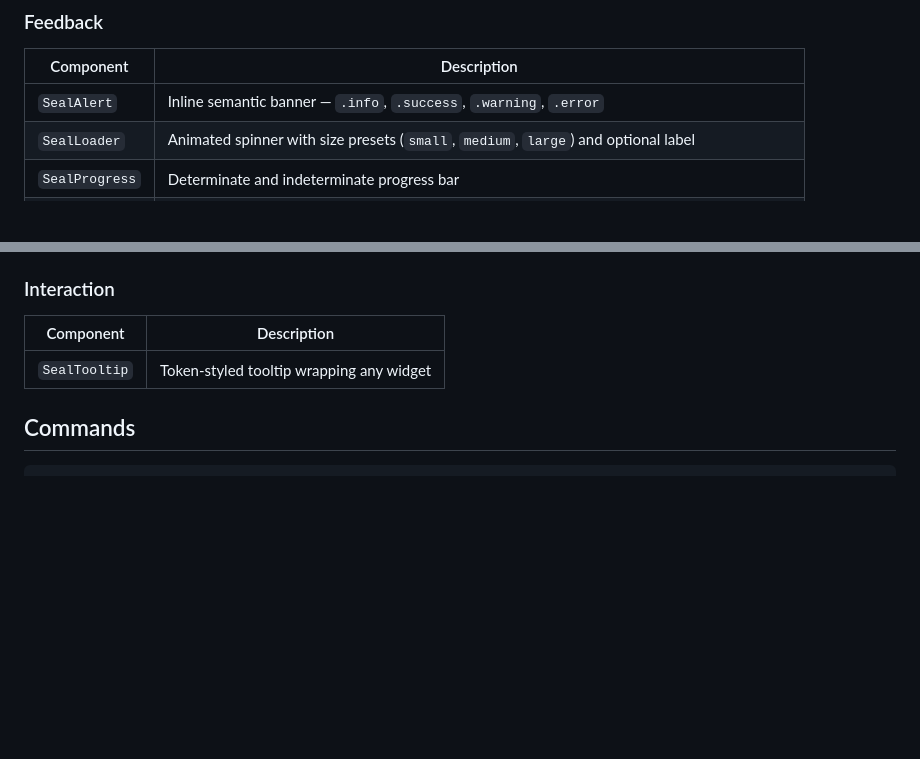
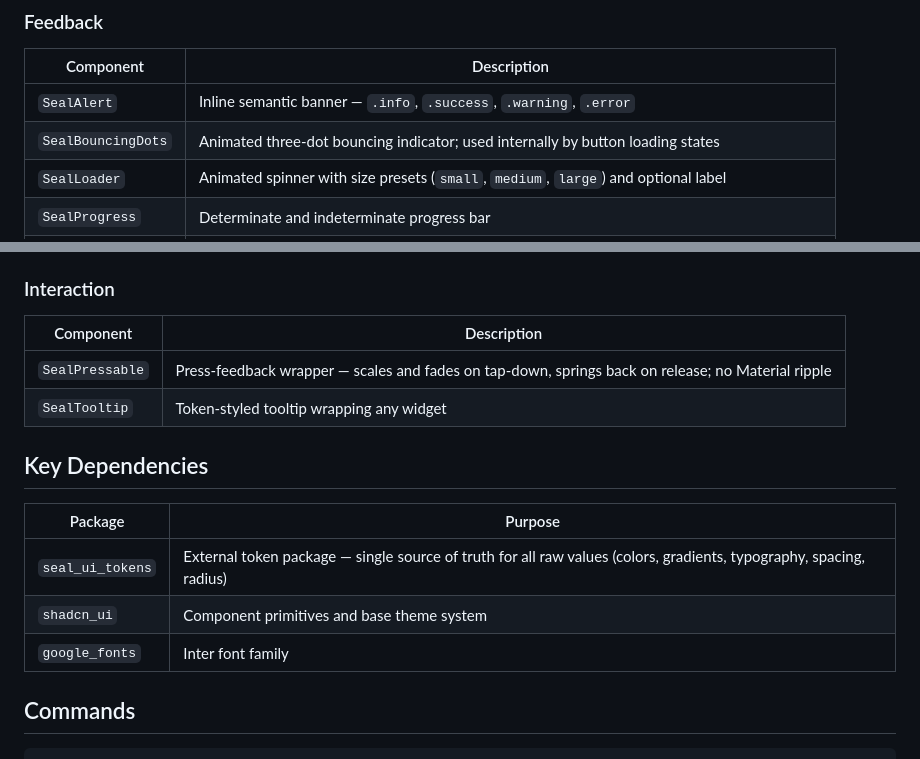
Before and after one commit to nayadev/seal_ui_flutter, a Markdown page: README.md, 2 parts joined by grey strips. GitHub-like rendering; blank space fills up the shorter version.

Commit message:
docs: update AGENTS.md and README.md to include new components and clarify dependencies

```diff
--- a/README.md
+++ b/README.md
@@ -122,6 +122,7 @@ All six button types share the same variant factories: `.primary`, `.accent`, `.
 | Component | Description |
 |---|---|
 | `SealAlert` | Inline semantic banner — `.info`, `.success`, `.warning`, `.error` |
+| `SealBouncingDots` | Animated three-dot bouncing indicator; used internally by button loading states |
 | `SealLoader` | Animated spinner with size presets (`small`, `medium`, `large`) and optional label |
 | `SealProgress` | Determinate and indeterminate progress bar |
 | `SealToast` | Transient notification — `.info`, `.success`, `.warning`, `.error`; shown via `.show(context)` |
@@ -142,7 +143,16 @@ All six button types share the same variant factories: `.primary`, `.accent`, `.
 
 | Component | Description |
 |---|---|
+| `SealPressable` | Press-feedback wrapper — scales and fades on tap-down, springs back on release; no Material ripple |
 | `SealTooltip` | Token-styled tooltip wrapping any widget |
+
+## Key Dependencies
+
+| Package | Purpose |
+|---|---|
+| `seal_ui_tokens` | External token package — single source of truth for all raw values (colors, gradients, typography, spacing, radius) |
+| `shadcn_ui` | Component primitives and base theme system |
+| `google_fonts` | Inter font family |
 
 ## Commands
 
```
Also changed, not shown: AGENTS.md (+3 -1 lines), PROJECT_STRUCTURE.md (deleted, +0 -168 lines).
